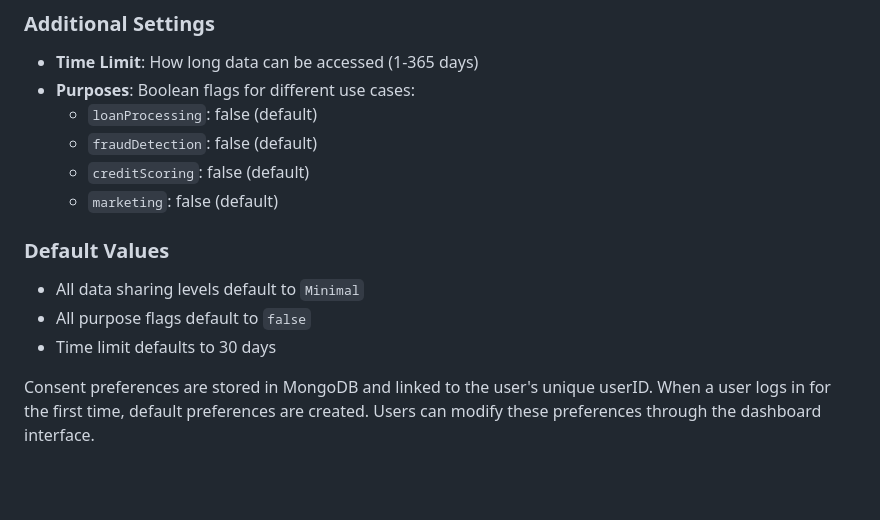
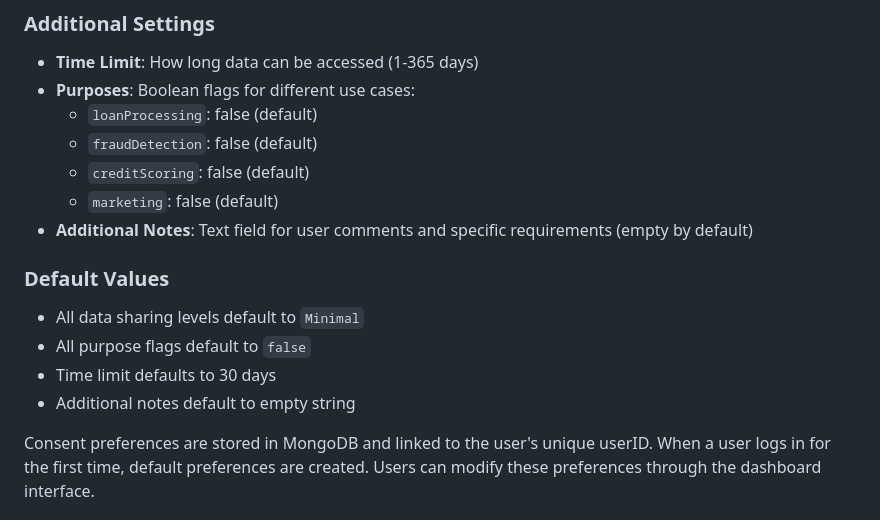
Before and after one commit to lakshyarawat29/Airavat, a Markdown page: UserDashboard/README.md, the part around the change. Rendered like a GitHub page; blank space fills up the shorter version.

Commit message:
deploying userDashboard

```diff
--- a/UserDashboard/README.md
+++ b/UserDashboard/README.md
@@ -124,12 +124,14 @@ The application includes a consent management system that allows users to contro
   - `fraudDetection`: false (default)
   - `creditScoring`: false (default)
   - `marketing`: false (default)
+- **Additional Notes**: Text field for user comments and specific requirements (empty by default)
 
 ### Default Values
 
 - All data sharing levels default to `Minimal`
 - All purpose flags default to `false`
 - Time limit defaults to 30 days
+- Additional notes default to empty string
 
 Consent preferences are stored in MongoDB and linked to the user's unique userID. When a user logs in for the first time, default preferences are created. Users can modify these preferences through the dashboard interface.
 
```
